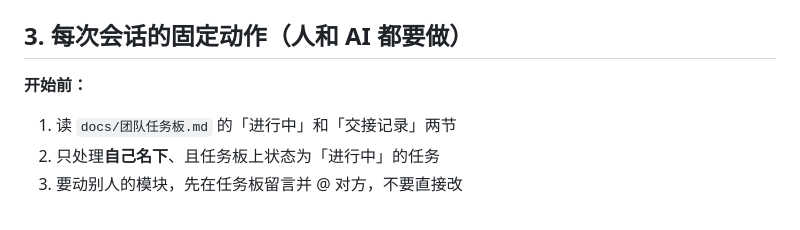
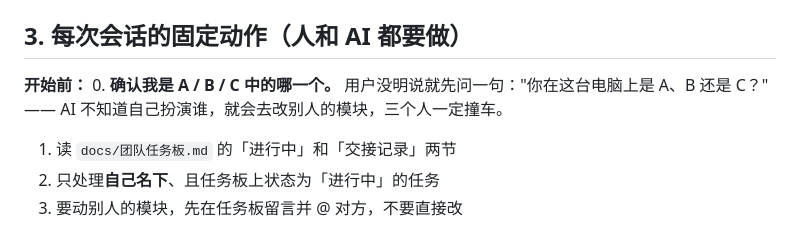
Before and after one commit to yunqixue/-ji-bochang, a Markdown page: AGENTS.md, the part around the change. Drawn GitHub-style.

Commit message:
docs: AGENTS.md 第3节增加第0步——AI 必须先确认自己是 A/B/C，否则会改到别人模块

```diff
--- a/AGENTS.md
+++ b/AGENTS.md
@@ -43,6 +43,8 @@
 ## 3. 每次会话的固定动作（人和 AI 都要做）
 
 **开始前：**
+0. **确认我是 A / B / C 中的哪一个。** 用户没明说就先问一句："你在这台电脑上是 A、B 还是 C？"
+   —— AI 不知道自己扮演谁，就会去改别人的模块，三个人一定撞车。
 1. 读 `docs/团队任务板.md` 的「进行中」和「交接记录」两节
 2. 只处理**自己名下**、且任务板上状态为「进行中」的任务
 3. 要动别人的模块，先在任务板留言并 @ 对方，不要直接改
```
